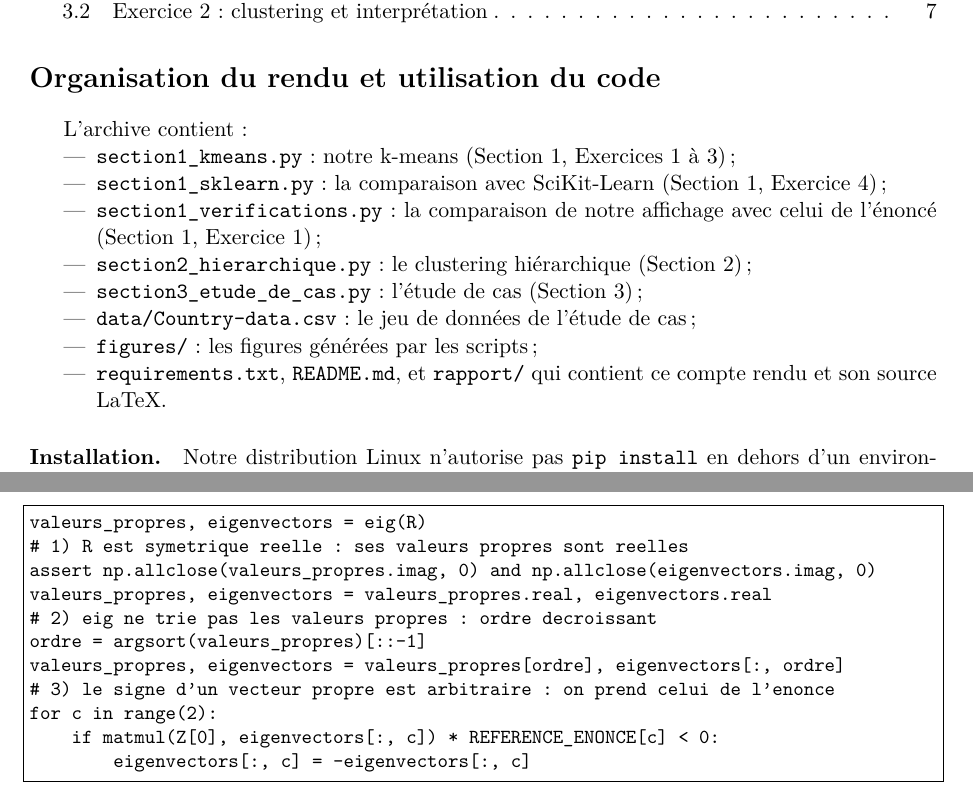
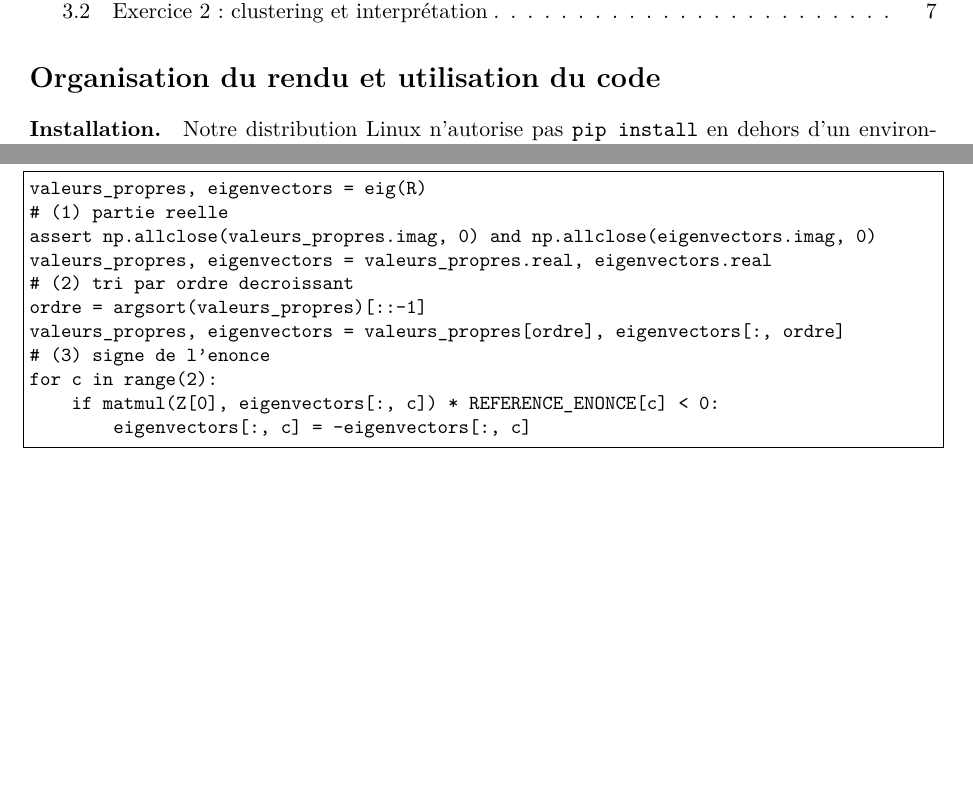
Before and after one commit to byn227/ASL_IA_TD1_Clustering, a LaTeX document (rapport/rapport.tex): two parts of pages 1 and 7 of 14 before the commit and two parts of pages 1 and 6 of 13 after it, joined at a grey line, cut so that both start at the same text, the shorter picture padded with empty space. Compiled offline with pdfLaTeX.

Commit message:
fix: standardize title and date formatting in rapport.tex; update installation and execution instructions for clarity

```diff
--- a/rapport/rapport.tex
+++ b/rapport/rapport.tex
@@ -16,7 +16,7 @@
 \usepackage[hidelinks]{hyperref}
 
 % Les figures sont celles generees par nos scripts
-\graphicspath{{../figures/}}
+\graphicspath{{../figures/}{figures/}}
 
 % Autorise un retour a la ligne apres les _ des noms de fichiers
 \let\underscoreorig\_
@@ -31,9 +31,9 @@
   breaklines=true,
 }
 
-\title{TD Clustering -- Compte rendu}
+\title{TD Clustering - Compte rendu}
 \author{NGUYEN Dinh Huy \and NGUYEN Vinh Tri}
-\date{Data Mining -- INSA Centre Val de Loire -- Novembre 2026}
+\date{Data Mining - INSA Centre Val de Loire - Novembre 2026}
 
 \begin{document}
 
@@ -44,14 +44,3 @@
 \section*{Organisation du rendu et utilisation du code}
 \addcontentsline{toc}{section}{Organisation du rendu et utilisation du code}
 
-L'archive contient :
-\begin{itemize}
-  \item \texttt{section1\_kmeans.py} : notre k-means (Section 1, Exercices 1 à 3) ;
-  \item \texttt{section1\_sklearn.py} : la comparaison avec SciKit-Learn (Section 1, Exercice 4) ;
-  \item \texttt{section1\_verifications.py} : la comparaison de notre affichage avec celui de l'énoncé (Section 1, Exercice 1) ;
-  \item \texttt{section2\_hierarchique.py} : le clustering hiérarchique (Section 2) ;
-  \item \texttt{section3\_etude\_de\_cas.py} : l'étude de cas (Section 3) ;
-  \item \texttt{data/Country-data.csv} : le jeu de données de l'étude de cas ;
-  \item \texttt{figures/} : les figures générées par les scripts ;
-  \item \texttt{requirements.txt}, \texttt{README.md}, et \texttt{rapport/} qui contient ce compte rendu et son source LaTeX.
-\end{itemize}
@@ -273,13 +261,13 @@ Le code est dans \texttt{section3\_etude\_de\_cas.py}.
 \paragraph{ACP.} La fonction \texttt{preparer\_donnees} reprend le squelette de l'énoncé. Nous avons dû remplacer la ligne \texttt{eigenvectors = eig(R)[1]} par :
 \begin{lstlisting}
 valeurs_propres, eigenvectors = eig(R)
-# 1) R est symetrique reelle : ses valeurs propres sont reelles
+# (1) partie reelle
 assert np.allclose(valeurs_propres.imag, 0) and np.allclose(eigenvectors.imag, 0)
 valeurs_propres, eigenvectors = valeurs_propres.real, eigenvectors.real
-# 2) eig ne trie pas les valeurs propres : ordre decroissant
+# (2) tri par ordre decroissant
 ordre = argsort(valeurs_propres)[::-1]
 valeurs_propres, eigenvectors = valeurs_propres[ordre], eigenvectors[:, ordre]
-# 3) le signe d'un vecteur propre est arbitraire : on prend celui de l'enonce
+# (3) signe de l'enonce
 for c in range(2):
     if matmul(Z[0], eigenvectors[:, c]) * REFERENCE_ENONCE[c] < 0:
         eigenvectors[:, c] = -eigenvectors[:, c]
```
Also changed, not shown: rapport/rapport.pdf, rapport/rapport.tex (20 more changed lines), 1 other file.
